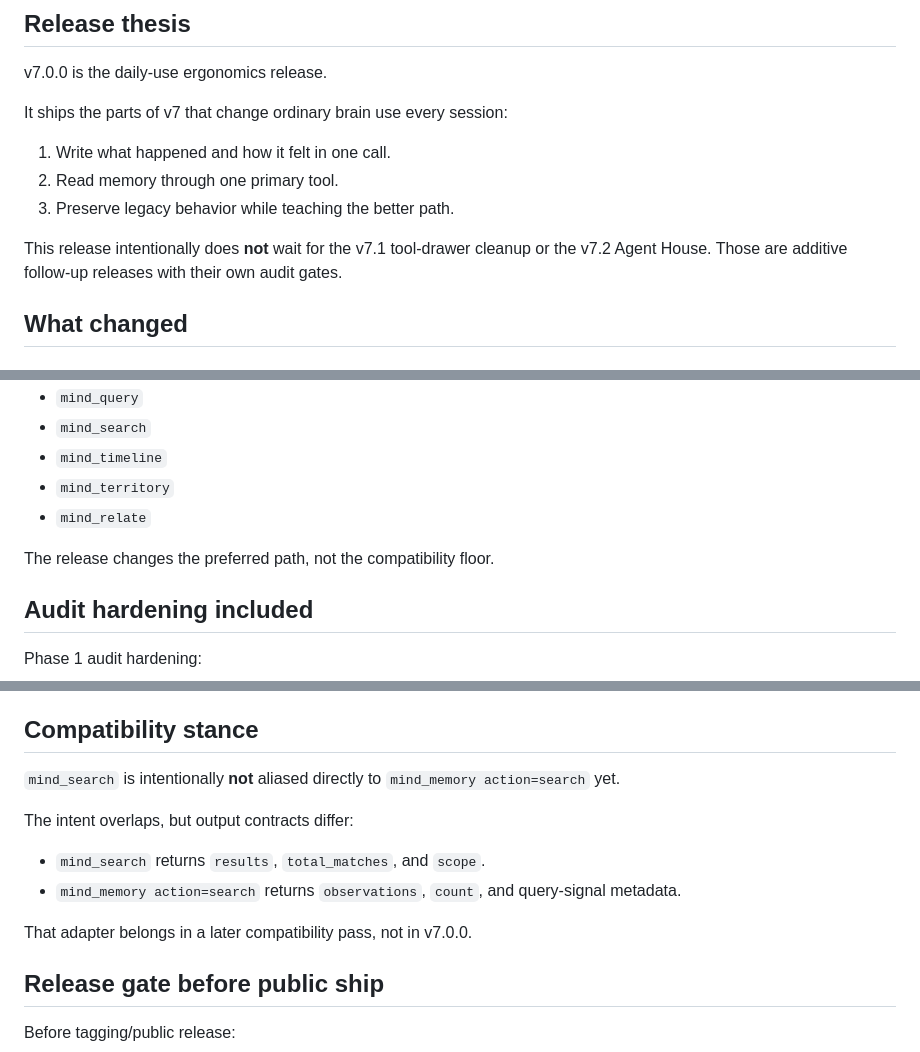
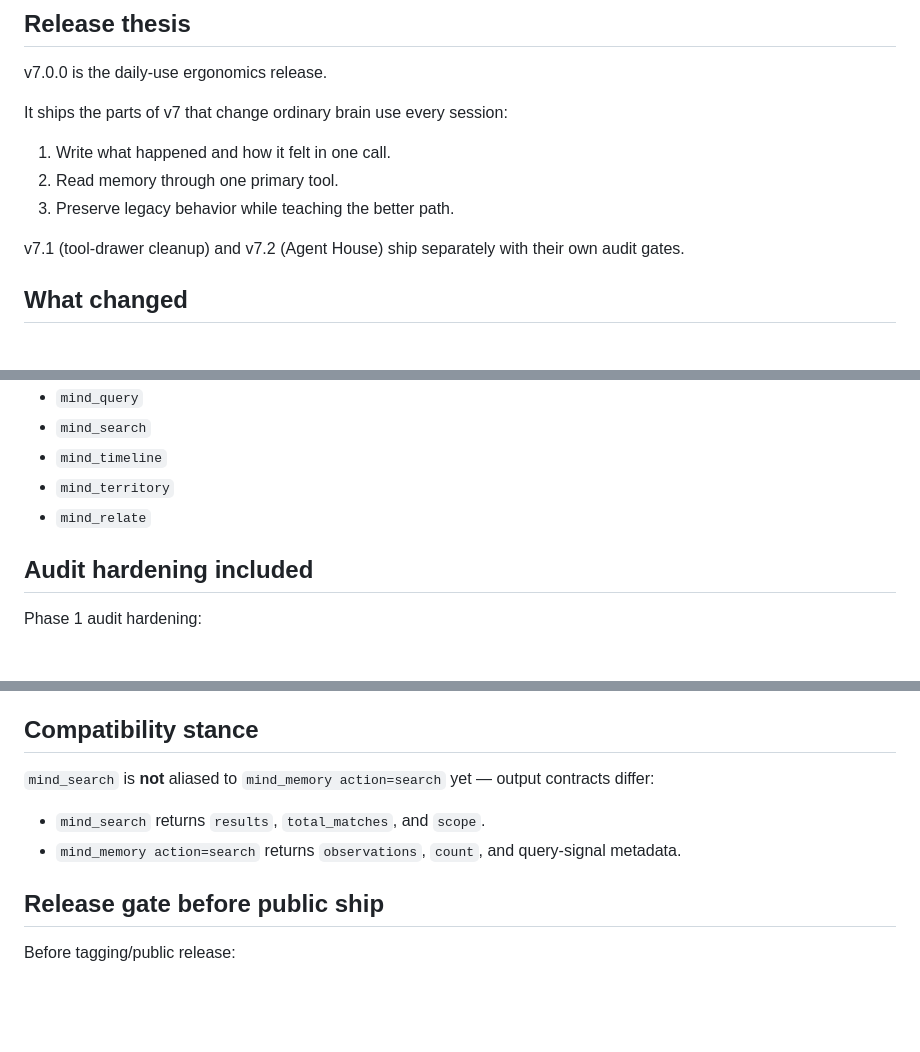
Before and after one commit to falcoschaefer99-eng/muse-brain, a Markdown page: muse-brain/docs/RELEASE_NOTES_v7.0.0.md, 3 parts joined by grey strips. Rendered like a GitHub page; blank space fills up the shorter version.

Commit message:
docs(release): tighten v7.0.0 prose

```diff
--- a/muse-brain/docs/RELEASE_NOTES_v7.0.0.md
+++ b/muse-brain/docs/RELEASE_NOTES_v7.0.0.md
@@ -14,7 +14,7 @@ It ships the parts of v7 that change ordinary brain use every session:
 2. Read memory through one primary tool.
 3. Preserve legacy behavior while teaching the better path.
 
-This release intentionally does **not** wait for the v7.1 tool-drawer cleanup or the v7.2 Agent House. Those are additive follow-up releases with their own audit gates.
+v7.1 (tool-drawer cleanup) and v7.2 (Agent House) ship separately with their own audit gates.
 
 ## What changed
 
@@ -86,8 +86,6 @@ Still callable:
 - `mind_territory`
 - `mind_relate`
 
-The release changes the preferred path, not the compatibility floor.
-
 ## Audit hardening included
 
 Phase 1 audit hardening:
@@ -111,14 +109,10 @@ Phase 2b audit hardening:
 
 ## Compatibility stance
 
-`mind_search` is intentionally **not** aliased directly to `mind_memory action=search` yet.
-
-The intent overlaps, but output contracts differ:
+`mind_search` is **not** aliased to `mind_memory action=search` yet — output contracts differ:
 
 - `mind_search` returns `results`, `total_matches`, and `scope`.
 - `mind_memory action=search` returns `observations`, `count`, and query-signal metadata.
-
-That adapter belongs in a later compatibility pass, not in v7.0.0.
 
 ## Release gate before public ship
 
```
Also changed, not shown: other parts of muse-brain/docs/RELEASE_NOTES_v7.0.0.md (+1 -1 lines), muse-brain/CHANGELOG.md (+4 -4 lines), muse-brain/docs/RELEASE_AUDIT_v7.0.0.md (+5 -5 lines).
